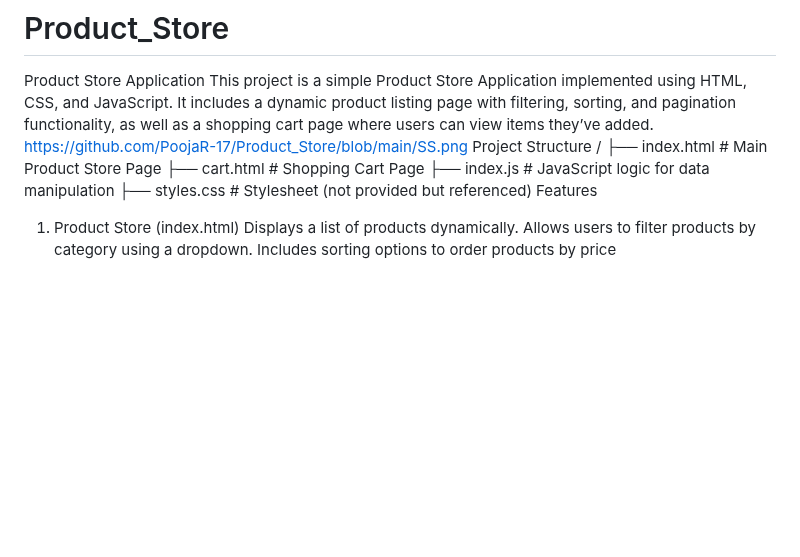
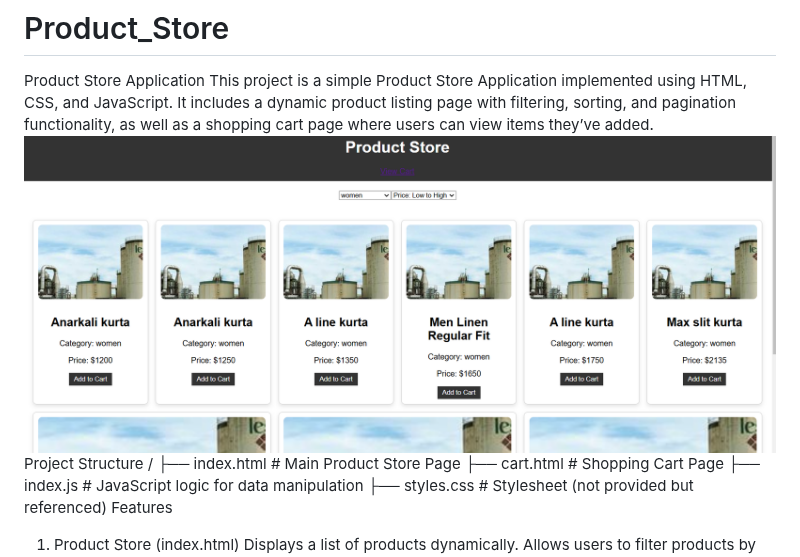
Before and after one commit to PoojaR-17/Product_Store, a Markdown page: README.md, the part around the change. Drawn GitHub-style; blank space fills up the shorter version.

```diff
--- a/README.md
+++ b/README.md
@@ -1,7 +1,7 @@
 # Product_Store
 Product Store Application
 This project is a simple Product Store Application implemented using HTML, CSS, and JavaScript. It includes a dynamic product listing page with filtering, sorting, and pagination functionality, as well as a shopping cart page where users can view items they’ve added.
-https://github.com/PoojaR-17/Product_Store/blob/main/SS.png
+![Product_Store](https://github.com/PoojaR-17/Product_Store/blob/main/SS.png)
 Project Structure
 /
 ├── index.html          # Main Product Store Page
```
